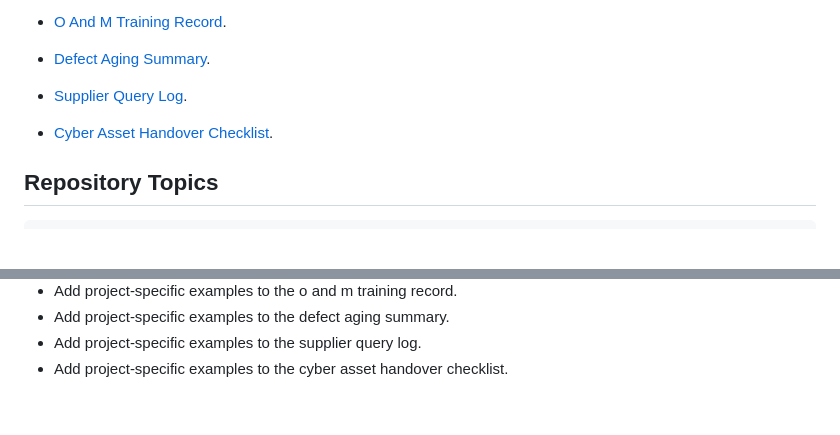
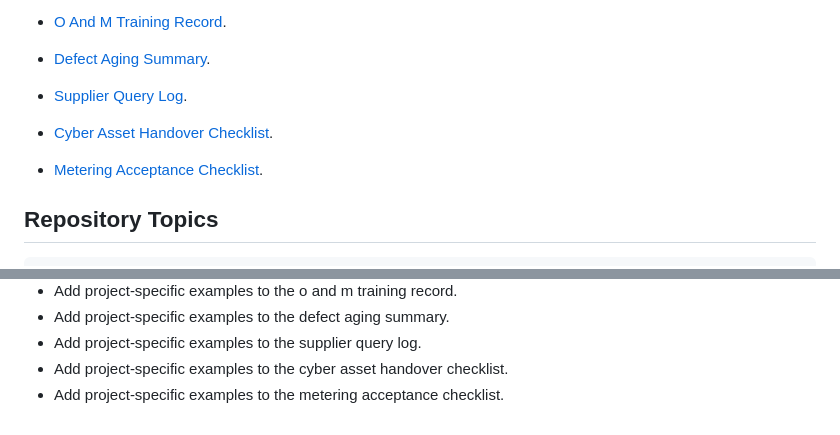
Before and after one commit to mohammadrezwankhan/bess-qaqc-toolkit, a Markdown page: README.md, 2 parts joined by grey strips. Rendered like a GitHub page; blank space fills up the shorter version.

Commit message:
Add metering acceptance checklist

````diff
--- a/README.md
+++ b/README.md
@@ -48,6 +48,8 @@ BESS reliability depends on evidence that can be inspected before energization,
 
 - [Cyber Asset Handover Checklist](templates/cyber-asset-handover-checklist.md).
 
+- [Metering Acceptance Checklist](templates/metering-acceptance-checklist.md).
+
 ## Repository Topics
 
 ```text
@@ -82,3 +84,4 @@ Draft toolkit. Use the templates as starting points and adapt them to project-sp
 - Add project-specific examples to the defect aging summary.
 - Add project-specific examples to the supplier query log.
 - Add project-specific examples to the cyber asset handover checklist.
+- Add project-specific examples to the metering acceptance checklist.
````
Also changed, not shown: templates/metering-acceptance-checklist.md (added, +18 -0 lines).
